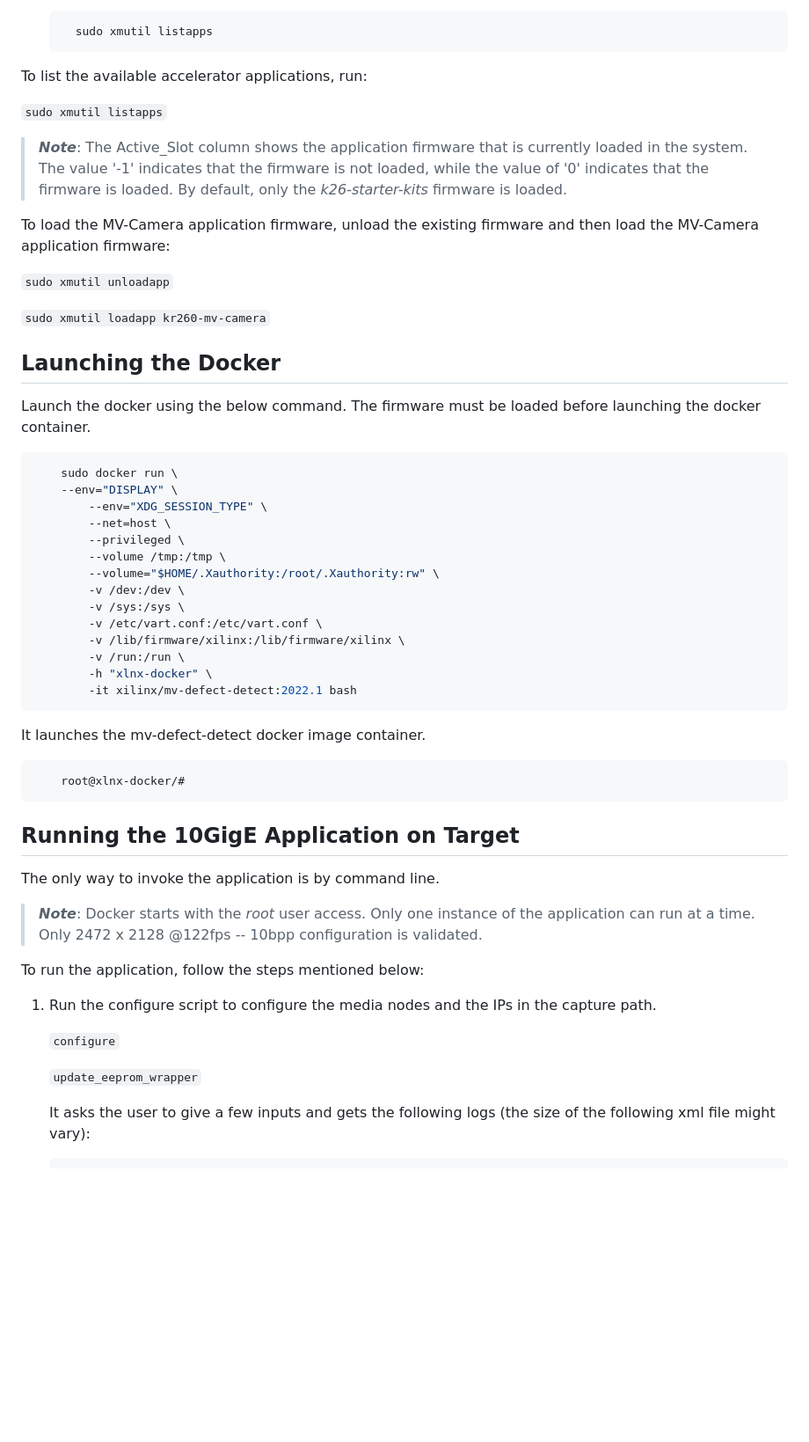
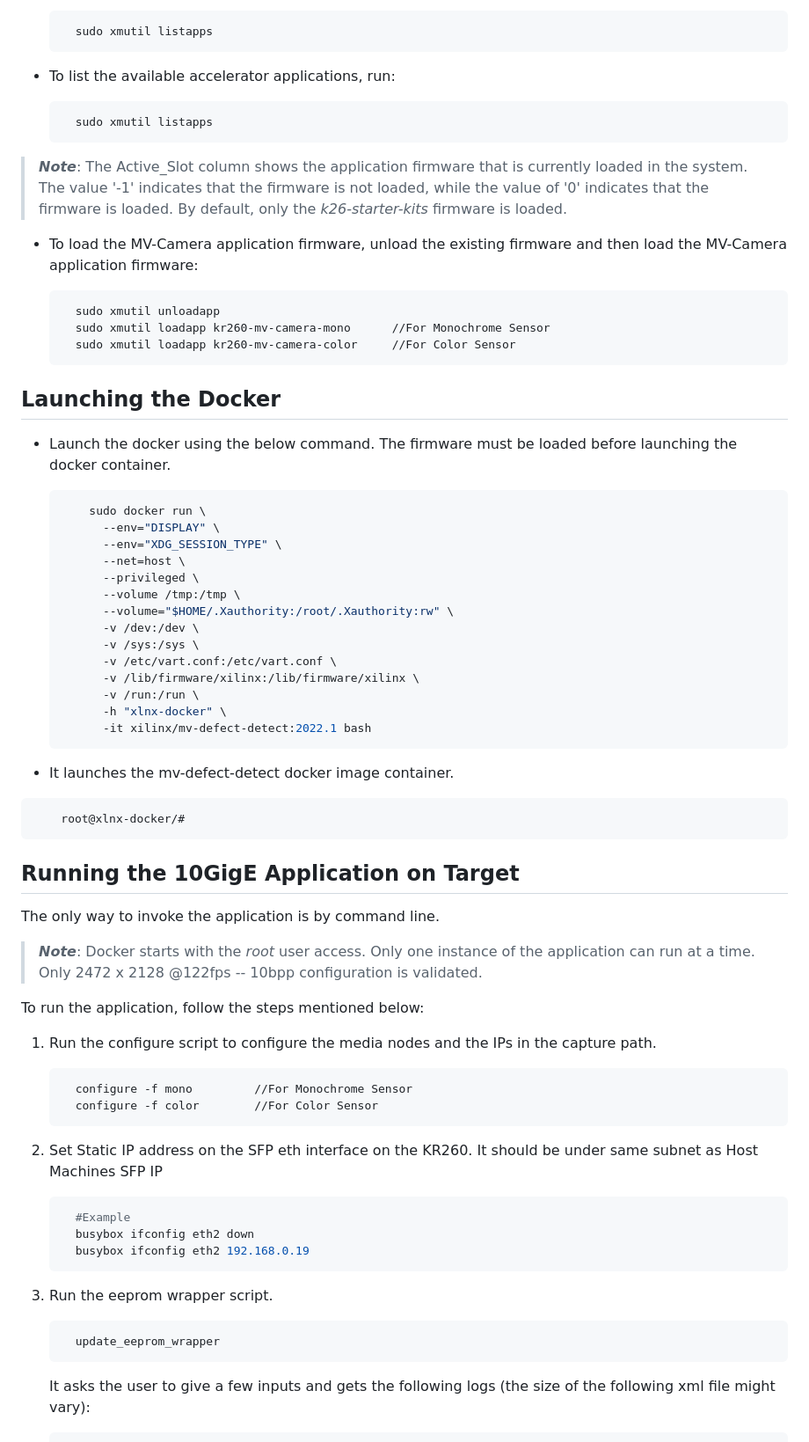
Before and after one commit to Xilinx/mv-defect-detect, a Markdown page: docs/src/app_deployment.md, the part around one of its changes. Shown at 88% size. Drawn GitHub-style; blank space fills up the shorter version.

````diff
--- a/docs/src/app_deployment.md
+++ b/docs/src/app_deployment.md
@@ -225,25 +229,29 @@ The MV-Camera application firmware consists of bitstream (bit.bin) and device tr
       sudo xmutil listapps
     ```
 
-To list the available accelerator applications, run:
+* To list the available accelerator applications, run:
 
-`sudo xmutil listapps`
+    ```bash
+      sudo xmutil listapps
+    ```
 
 > ***Note***: The Active_Slot column shows the application firmware that is currently loaded in the system. The value '-1' indicates that the firmware is not loaded, while the value of '0' indicates that the firmware is loaded. By default, only the *k26-starter-kits* firmware is loaded.
 
-To load the MV-Camera application firmware, unload the existing firmware and then load the MV-Camera application firmware:
+* To load the MV-Camera application firmware, unload the existing firmware and then load the MV-Camera application firmware:
 
-`sudo xmutil unloadapp`
-
-`sudo xmutil loadapp kr260-mv-camera`
+    ```bash
+      sudo xmutil unloadapp
+      sudo xmutil loadapp kr260-mv-camera-mono      //For Monochrome Sensor
+      sudo xmutil loadapp kr260-mv-camera-color     //For Color Sensor
+    ```
 
 ## Launching the Docker
 
-Launch the docker using the below command. The firmware must be loaded before launching the docker container.
+* Launch the docker using the below command. The firmware must be loaded before launching the docker container.
 
-```bash
-    sudo docker run \
-    --env="DISPLAY" \
+  ```bash
+      sudo docker run \
+        --env="DISPLAY" \
         --env="XDG_SESSION_TYPE" \
         --net=host \
         --privileged \
@@ -256,13 +264,13 @@ Launch the docker using the below command. The firmware must be loaded before la
         -v /run:/run \
         -h "xlnx-docker" \
         -it xilinx/mv-defect-detect:2022.1 bash
-```
+  ```
 
-  It launches the mv-defect-detect docker image container.
+*  It launches the mv-defect-detect docker image container.
 
-```bash
-    root@xlnx-docker/#
-```
+  ```bash
+      root@xlnx-docker/#
+  ```
 
 ## Running the 10GigE Application on Target
 
@@ -274,10 +282,24 @@ To run the application, follow the steps mentioned below:
 
 1. Run the configure script to configure the media nodes and the IPs in the capture path.
 
-    `configure`
+    ```bash
+      configure -f mono         //For Monochrome Sensor
+      configure -f color        //For Color Sensor
+    ```
 
-    `update_eeprom_wrapper`
+2. Set Static IP address on the SFP eth interface on the KR260. It should be under same subnet as Host Machines SFP IP
 
+    ```bash
+      #Example
+      busybox ifconfig eth2 down
+      busybox ifconfig eth2 192.168.0.19
+    ```
+
+3. Run the eeprom wrapper script.
+
+    ```bash
+      update_eeprom_wrapper
+    ```
     It asks the user to give a few inputs and gets the following logs (the size of the following xml file might vary):
 
     ```
````
Also changed, not shown: other parts of docs/src/app_deployment.md (+78 -33 lines), docs/src/media/120fps_Mono.JPG (added), docs/src/media/60fps_Mono.png (added), docs/src/media/GUI-Window.JPG (added), docs/src/media/Sphinx_Discovery.JPG (added).
